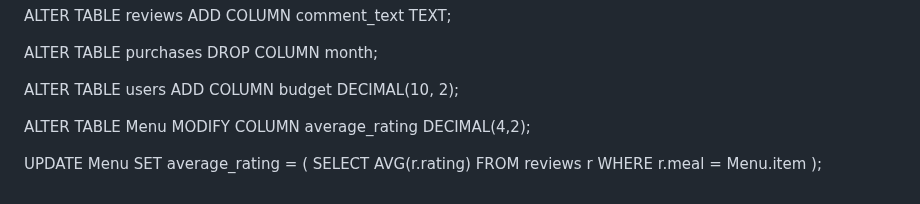
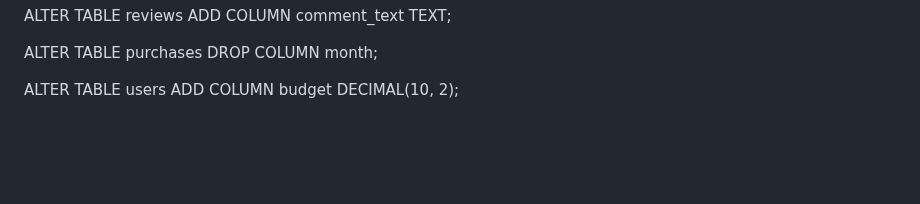
Before and after one commit to Dalton2727/dalton2727.github.io, a Markdown page: README.md, the part around the change. Rendered like a GitHub page; blank space fills up the shorter version.

```diff
--- a/README.md
+++ b/README.md
@@ -147,13 +147,3 @@ DROP COLUMN month;
 
 ALTER TABLE users
 ADD COLUMN budget DECIMAL(10, 2);
-
-ALTER TABLE Menu
-MODIFY COLUMN average_rating DECIMAL(4,2);
-
-UPDATE Menu
-SET average_rating = (
-    SELECT AVG(r.rating)
-    FROM reviews r
-    WHERE r.meal = Menu.item
-);
```
